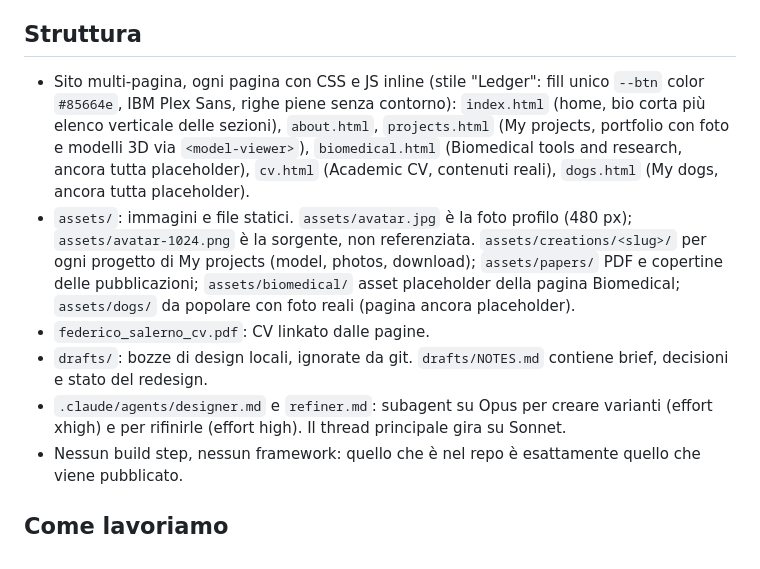
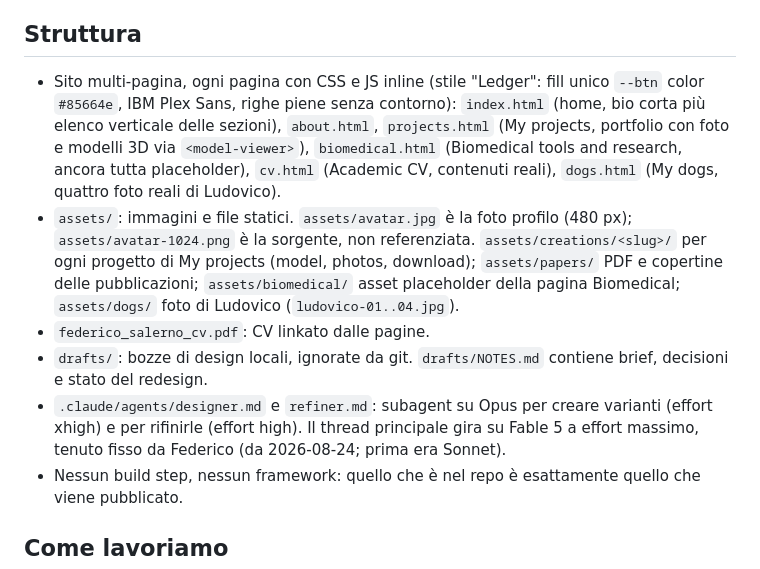
Before and after one commit to federicosalerno-phd/federicosalerno-phd.github.io, a Markdown page: CLAUDE.md, the part around the change. Drawn GitHub-style.

```diff
--- a/CLAUDE.md
+++ b/CLAUDE.md
@@ -5,11 +5,11 @@ Repo: https://github.com/federicosalerno-phd/federicosalerno-phd.github.io (bran
 
 ## Struttura
 
-- Sito multi-pagina, ogni pagina con CSS e JS inline (stile "Ledger": fill unico `--btn` color `#85664e`, IBM Plex Sans, righe piene senza contorno): `index.html` (home, bio corta più elenco verticale delle sezioni), `about.html`, `projects.html` (My projects, portfolio con foto e modelli 3D via `<model-viewer>`), `biomedical.html` (Biomedical tools and research, ancora tutta placeholder), `cv.html` (Academic CV, contenuti reali), `dogs.html` (My dogs, ancora tutta placeholder).
-- `assets/`: immagini e file statici. `assets/avatar.jpg` è la foto profilo (480 px); `assets/avatar-1024.png` è la sorgente, non referenziata. `assets/creations/<slug>/` per ogni progetto di My projects (model, photos, download); `assets/papers/` PDF e copertine delle pubblicazioni; `assets/biomedical/` asset placeholder della pagina Biomedical; `assets/dogs/` da popolare con foto reali (pagina ancora placeholder).
+- Sito multi-pagina, ogni pagina con CSS e JS inline (stile "Ledger": fill unico `--btn` color `#85664e`, IBM Plex Sans, righe piene senza contorno): `index.html` (home, bio corta più elenco verticale delle sezioni), `about.html`, `projects.html` (My projects, portfolio con foto e modelli 3D via `<model-viewer>`), `biomedical.html` (Biomedical tools and research, ancora tutta placeholder), `cv.html` (Academic CV, contenuti reali), `dogs.html` (My dogs, quattro foto reali di Ludovico).
+- `assets/`: immagini e file statici. `assets/avatar.jpg` è la foto profilo (480 px); `assets/avatar-1024.png` è la sorgente, non referenziata. `assets/creations/<slug>/` per ogni progetto di My projects (model, photos, download); `assets/papers/` PDF e copertine delle pubblicazioni; `assets/biomedical/` asset placeholder della pagina Biomedical; `assets/dogs/` foto di Ludovico (`ludovico-01..04.jpg`).
 - `federico_salerno_cv.pdf`: CV linkato dalle pagine.
 - `drafts/`: bozze di design locali, ignorate da git. `drafts/NOTES.md` contiene brief, decisioni e stato del redesign.
-- `.claude/agents/designer.md` e `refiner.md`: subagent su Opus per creare varianti (effort xhigh) e per rifinirle (effort high). Il thread principale gira su Sonnet.
+- `.claude/agents/designer.md` e `refiner.md`: subagent su Opus per creare varianti (effort xhigh) e per rifinirle (effort high). Il thread principale gira su Fable 5 a effort massimo, tenuto fisso da Federico (da 2026-08-24; prima era Sonnet).
 - Nessun build step, nessun framework: quello che è nel repo è esattamente quello che viene pubblicato.
 
 ## Come lavoriamo
```
